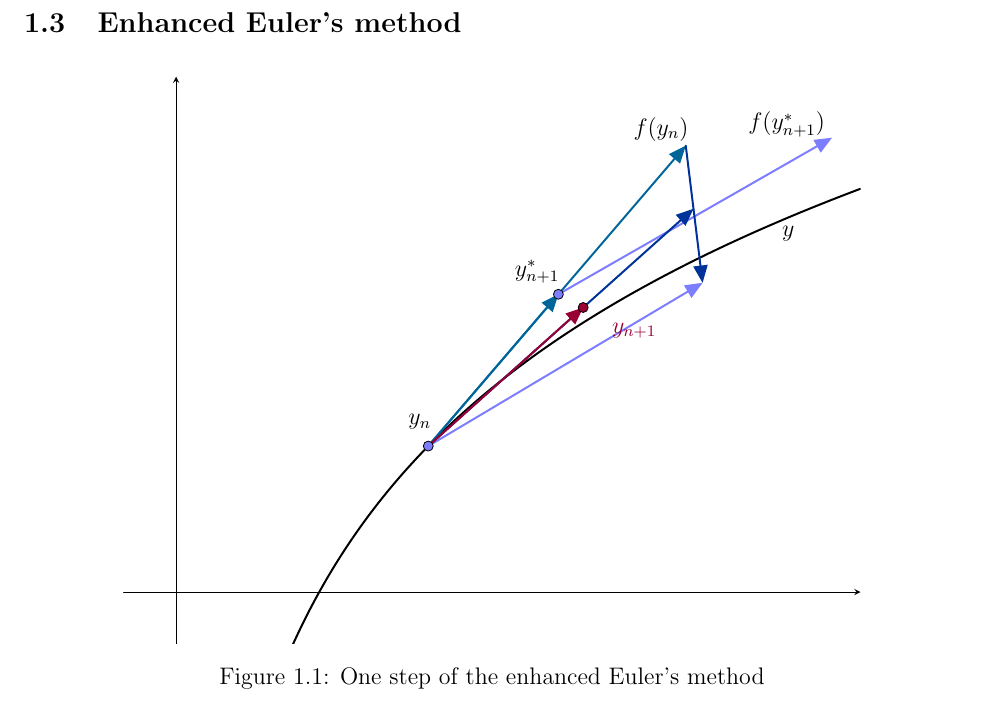
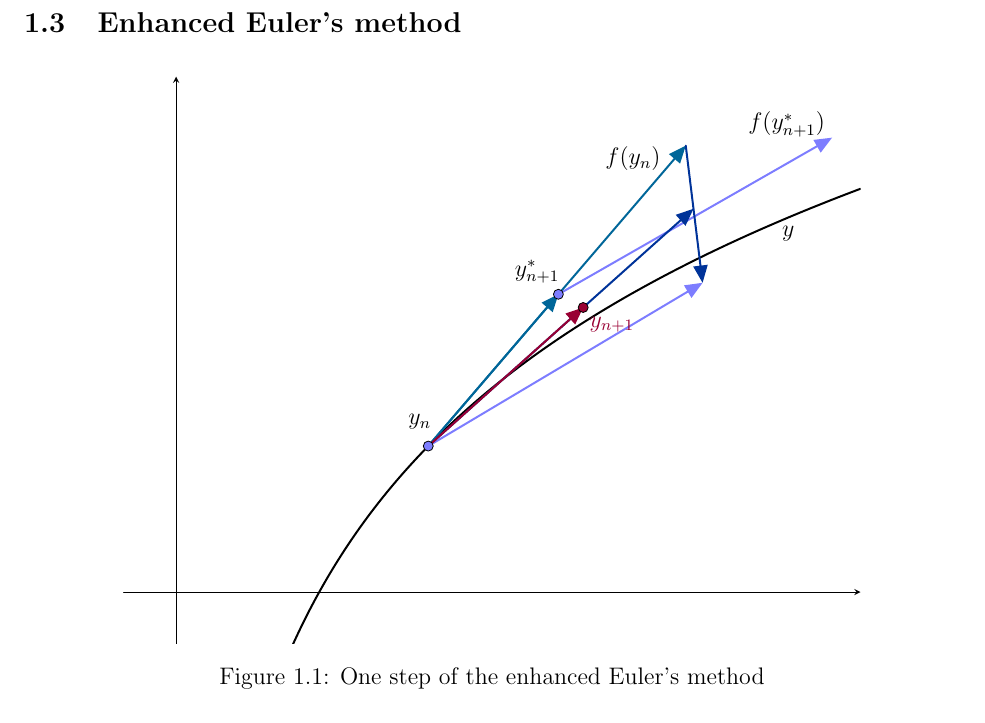
Before and after one commit to S00ts/NMDE, a LaTeX document (main.tex, which reads t1.tex): part of page 4 of 16, cut so that both start at the same text. Compiled offline with pdfLaTeX.

Commit message:
Updates from ShareLaTeX

```diff
--- a/t1.tex
+++ b/t1.tex
@@ -65,10 +65,10 @@ Given $y' = f(x,y)$, where $\begin{cases} y(x) \in \real^n\\ f:\real\times\real^
     \draw [->,line width=1.pt,color=zzqqtt] (4.789374476513226,2.831999067204186) -- (7.731770530417767,5.520975629746587);
     \draw (6.279627438393455,6.60187417823135) node[anchor=north west] {$y_{n+1}^*$};
     \draw (4.257396566874901,3.6040056055416194) node[anchor=north west] {$y_n$};
-    \draw [color=zzqqtt](8.124469636971785,5.3778923349438275) node[anchor=north west] {$y_{n+1}$};
+    \draw [color=zzqqtt](7.7,5.5) node[anchor=north west] {$y_{n+1}$};
     \draw (10.714344261899054,9.475570679862926) node[anchor=north west] {$f(y_{n+1}^*)$};
     \draw (11.35294348448386,7.258212268110167) node[anchor=north west] {$y$};
-    \draw (8.5324635847343,9.369137476098794) node[anchor=north west] {$f(y_n)$};
+    \draw (8.0,8.8) node[anchor=north west] {$f(y_n)$};
     \begin{scriptsize}
     \draw [fill=xdxdff] (4.789374476513226,2.831999067204186) circle (2.5pt);
     \draw [fill=xdxdff] (7.261114317049705,5.777205767419718) circle (2.5pt);
```
